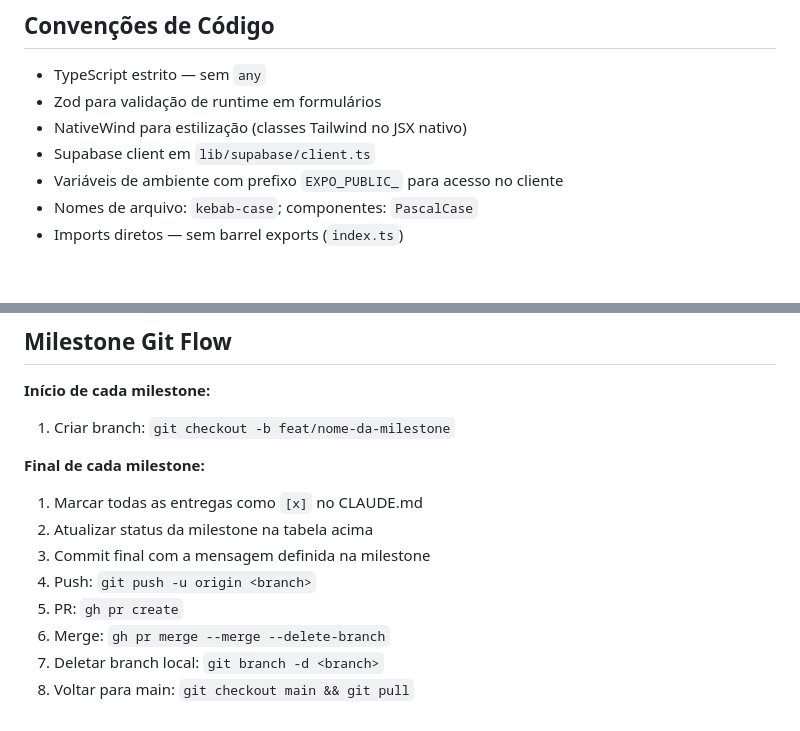
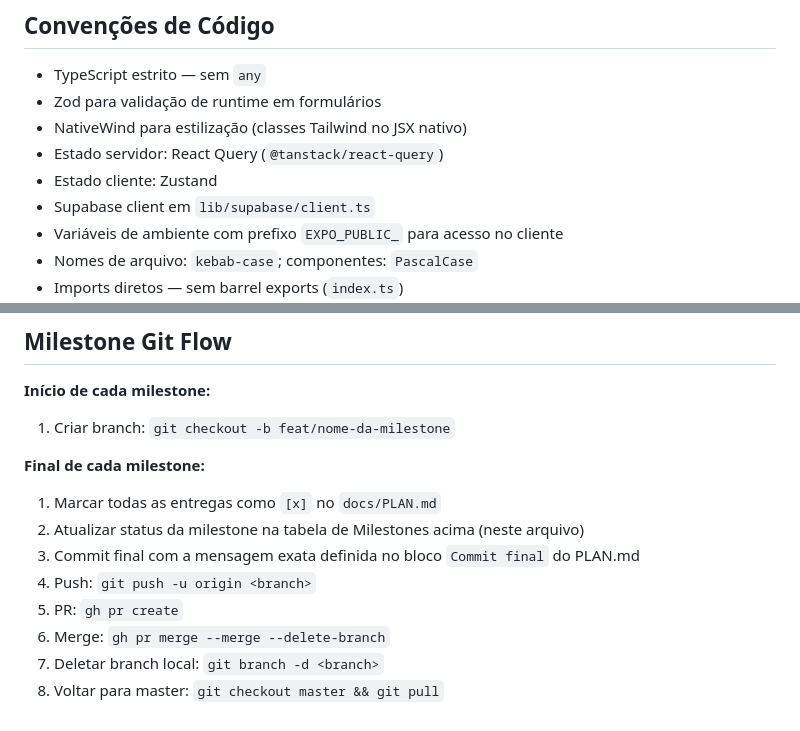
Before and after one commit to gustavonunesx/duolove-app, a Markdown page: CLAUDE.md, 2 parts joined by grey strips. GitHub-like rendering; blank space fills up the shorter version.

Commit message:
docs: fix inconsistencies in CLAUDE.md and PLAN.md before M2

```diff
--- a/CLAUDE.md
+++ b/CLAUDE.md
@@ -97,6 +97,8 @@ duolove-app/
 - TypeScript estrito — sem `any`
 - Zod para validação de runtime em formulários
 - NativeWind para estilização (classes Tailwind no JSX nativo)
+- Estado servidor: React Query (`@tanstack/react-query`)
+- Estado cliente: Zustand
 - Supabase client em `lib/supabase/client.ts`
 - Variáveis de ambiente com prefixo `EXPO_PUBLIC_` para acesso no cliente
 - Nomes de arquivo: `kebab-case`; componentes: `PascalCase`
@@ -141,11 +143,11 @@ EXPO_PUBLIC_SUPABASE_ANON_KEY=
 1. Criar branch: `git checkout -b feat/nome-da-milestone`
 
 **Final de cada milestone:**
-1. Marcar todas as entregas como `[x]` no CLAUDE.md
-2. Atualizar status da milestone na tabela acima
-3. Commit final com a mensagem definida na milestone
+1. Marcar todas as entregas como `[x]` no `docs/PLAN.md`
+2. Atualizar status da milestone na tabela de Milestones acima (neste arquivo)
+3. Commit final com a mensagem exata definida no bloco `Commit final` do PLAN.md
 4. Push: `git push -u origin <branch>`
 5. PR: `gh pr create`
 6. Merge: `gh pr merge --merge --delete-branch`
 7. Deletar branch local: `git branch -d <branch>`
-8. Voltar para main: `git checkout main && git pull`
+8. Voltar para master: `git checkout master && git pull`
```
Also changed, not shown: docs/PLAN.md (+1 -1 lines).
